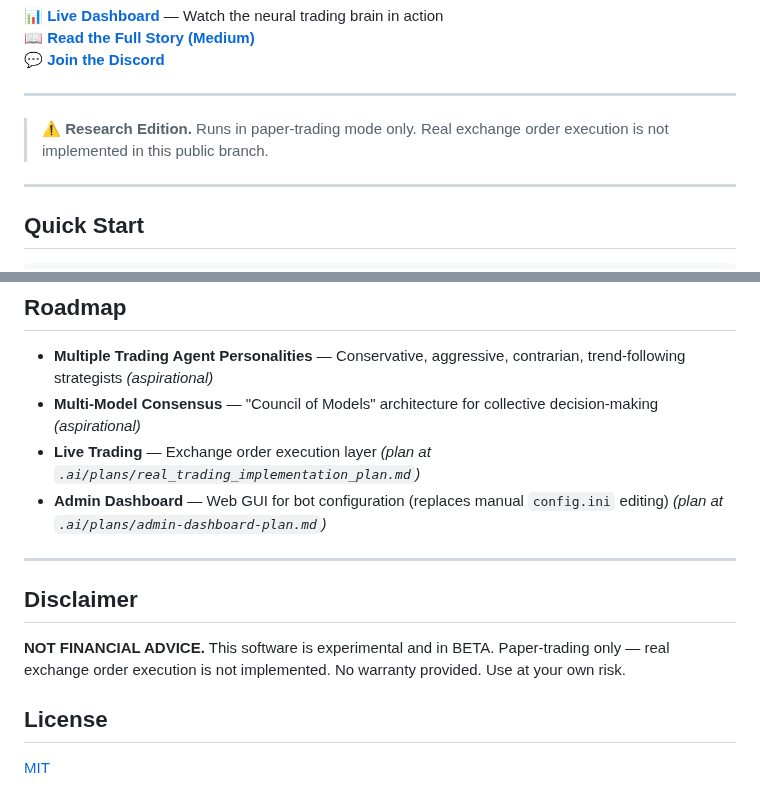
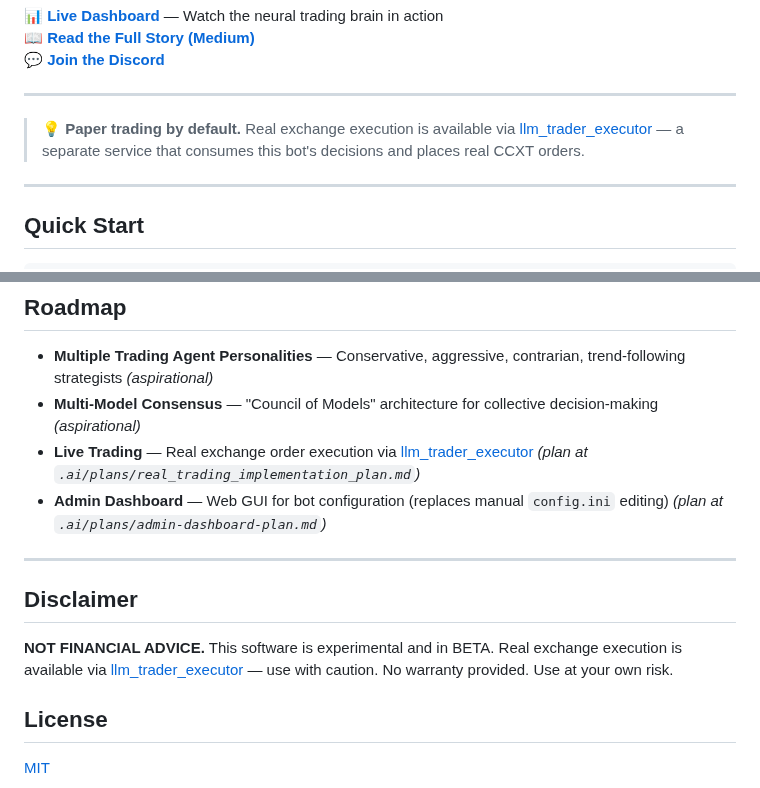
Before and after one commit to qrak/LLM_trader, a Markdown page: README.md, 2 parts joined by grey strips. GitHub-like rendering.

Commit message:
docs: update README — real execution now available via llm_trader_executor

```diff
--- a/README.md
+++ b/README.md
@@ -12,7 +12,7 @@
 
 ---
 
-> ⚠️ **Research Edition.** Runs in paper-trading mode only. Real exchange order execution is not implemented in this public branch.
+> 💡 **Paper trading by default.** Real exchange execution is available via [llm_trader_executor](https://github.com/qrak/llm_trader_executor) — a separate service that consumes this bot's decisions and places real CCXT orders.
 
 ---
 
@@ -171,14 +171,14 @@ Required API keys in `keys.env`:
 
 - **Multiple Trading Agent Personalities** — Conservative, aggressive, contrarian, trend-following strategists *(aspirational)*
 - **Multi-Model Consensus** — "Council of Models" architecture for collective decision-making *(aspirational)*
-- **Live Trading** — Exchange order execution layer *(plan at `.ai/plans/real_trading_implementation_plan.md`)*
+- **Live Trading** — Real exchange order execution via [llm_trader_executor](https://github.com/qrak/llm_trader_executor) *(plan at `.ai/plans/real_trading_implementation_plan.md`)*
 - **Admin Dashboard** — Web GUI for bot configuration (replaces manual `config.ini` editing) *(plan at `.ai/plans/admin-dashboard-plan.md`)*
 
 ---
 
 ## Disclaimer
 
-**NOT FINANCIAL ADVICE.** This software is experimental and in BETA. Paper-trading only — real exchange order execution is not implemented. No warranty provided. Use at your own risk.
+**NOT FINANCIAL ADVICE.** This software is experimental and in BETA. Real exchange execution is available via [llm_trader_executor](https://github.com/qrak/llm_trader_executor) — use with caution. No warranty provided. Use at your own risk.
 
 ## License
 
```
